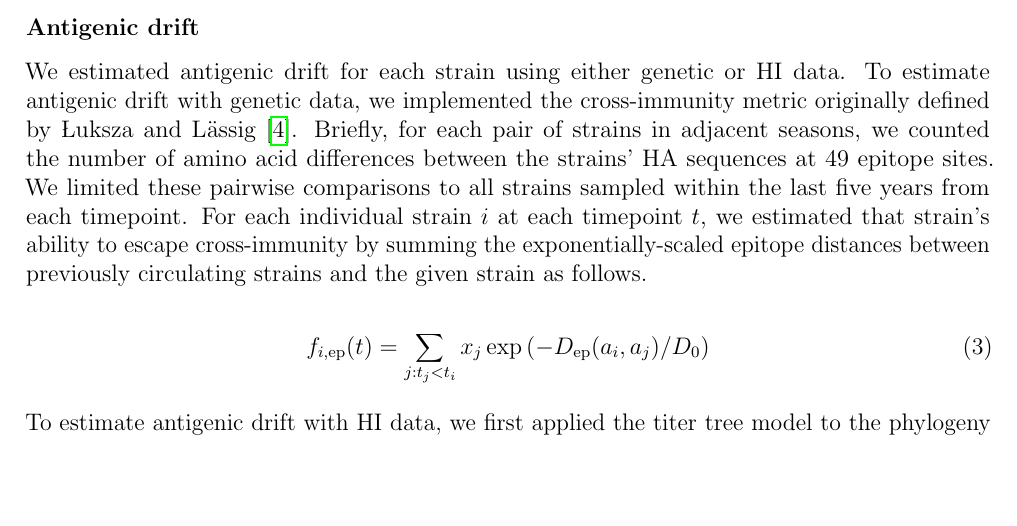
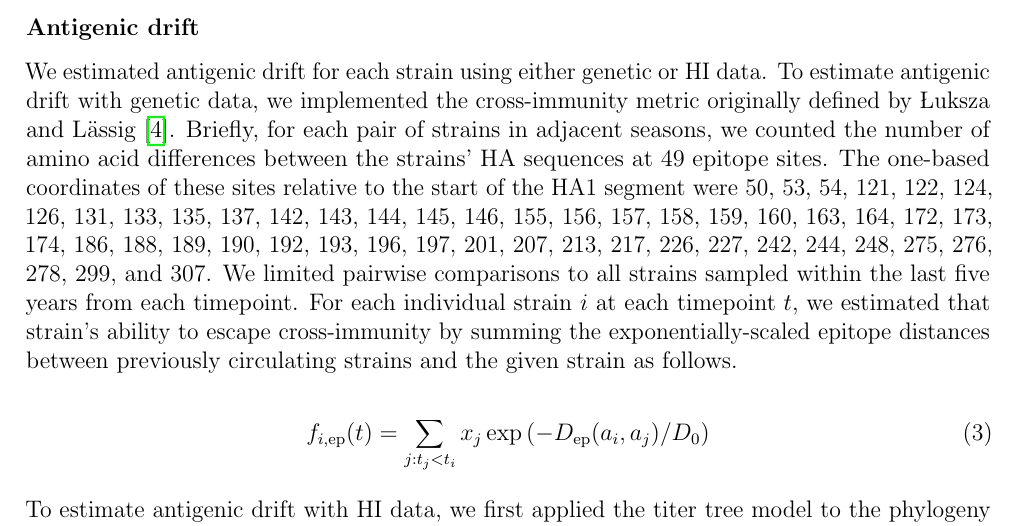
Before and after one commit to blab/flu-forecasting, a LaTeX paper (manuscript/flu_forecasting.tex, which reads manuscript/main.tex): part of page 16 of 28, cut so that both start at the same text, the shorter picture padded with empty space. Compiled offline with pdfLaTeX.

Commit message:
Explicitly list the coordinates of epitope sites
Rather than providing these as a supplemental table with a single column, this
commit includes the coordinates directly in the methods.

```diff
--- a/manuscript/main.tex
+++ b/manuscript/main.tex
@@ -397,7 +397,8 @@ We defined the following fitness metrics per strain and timepoint.
 We estimated antigenic drift for each strain using either genetic or HI data.
 To estimate antigenic drift with genetic data, we implemented the cross-immunity metric originally defined by {\L}uksza and L\"assig \cite{Luksza:2014hj}.
 Briefly, for each pair of strains in adjacent seasons, we counted the number of amino acid differences between the strains' HA sequences at 49 epitope sites.
-We limited these pairwise comparisons to all strains sampled within the last five years from each timepoint.
+The one-based coordinates of these sites relative to the start of the HA1 segment were 50, 53, 54, 121, 122, 124, 126, 131, 133, 135, 137, 142, 143, 144, 145, 146, 155, 156, 157, 158, 159, 160, 163, 164, 172, 173, 174, 186, 188, 189, 190, 192, 193, 196, 197, 201, 207, 213, 217, 226, 227, 242, 244, 248, 275, 276, 278, 299, and 307.
+We limited pairwise comparisons to all strains sampled within the last five years from each timepoint.
 For each individual strain $i$ at each timepoint $t$, we estimated that strain's ability to escape cross-immunity by summing the exponentially-scaled epitope distances between previously circulating strains and the given strain as follows.
 
 \begin{equation}
```
Also changed, not shown: 1 other file.
